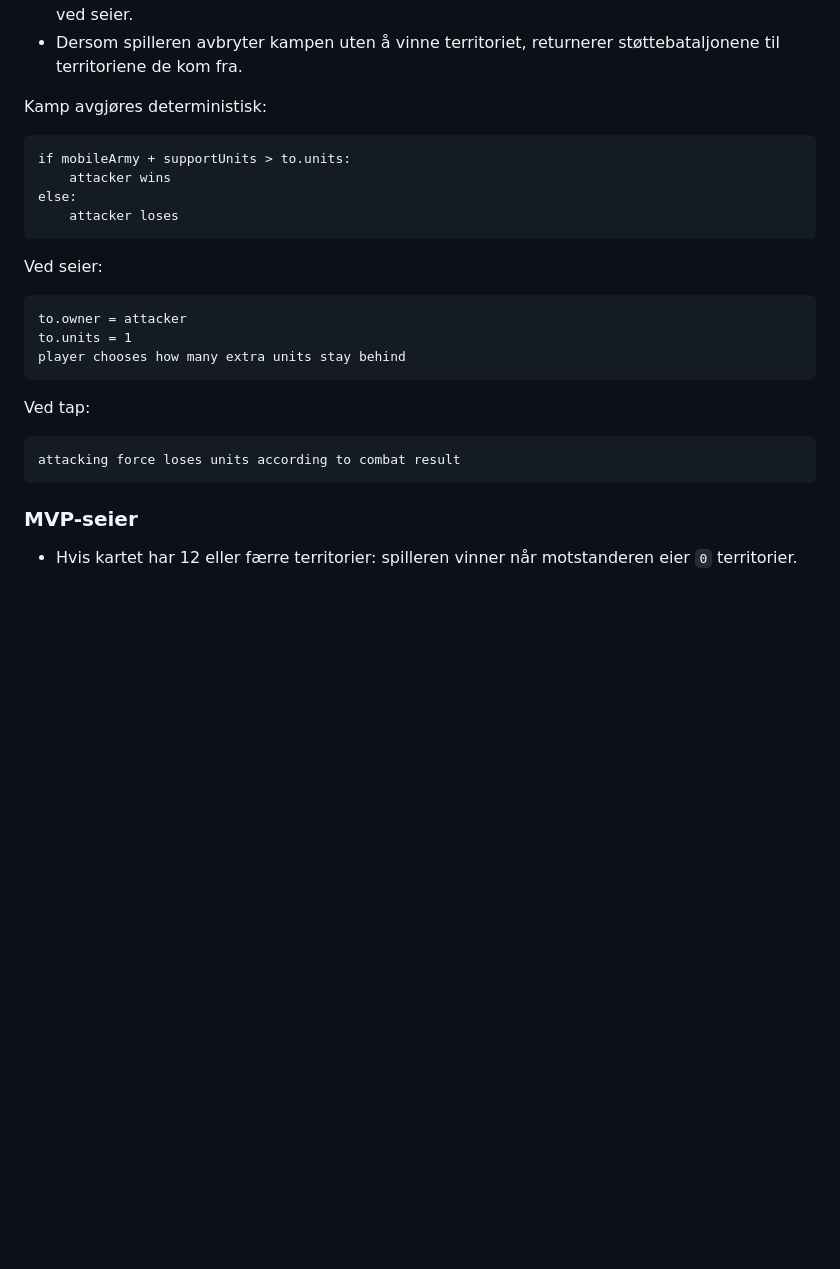
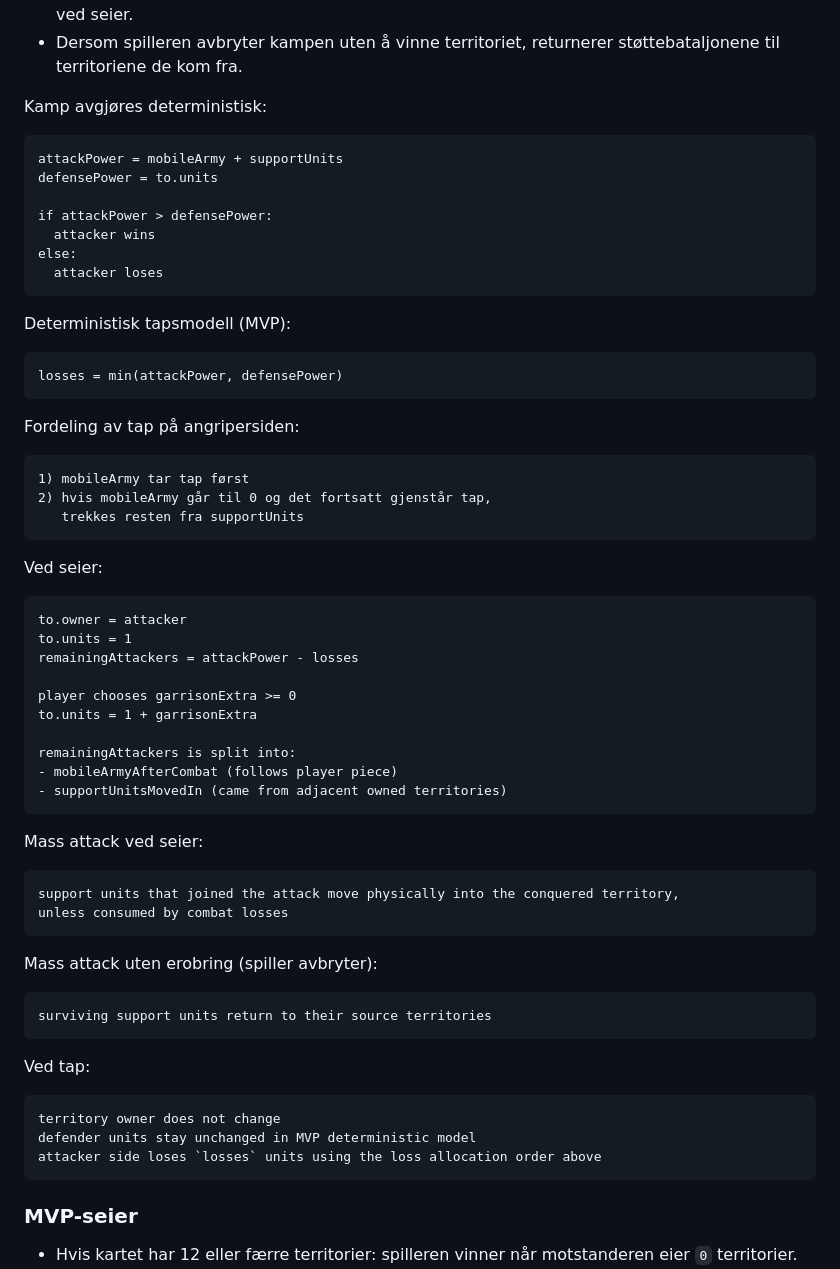
Before and after one commit to planhuggern/poker-clock, a Markdown page: memory/oslo-conquest-spec.md, the part around the change. Rendered like a GitHub page; blank space fills up the shorter version.

Commit message:
Implement deterministic combat resolution and loss allocation for mobile army and support units

````diff
--- a/memory/oslo-conquest-spec.md
+++ b/memory/oslo-conquest-spec.md
@@ -71,10 +71,27 @@ Spillet er turbasert, og bare aktiv spiller kan utføre handlinger.
 Kamp avgjøres deterministisk:
 
 ```txt
-if mobileArmy + supportUnits > to.units:
-    attacker wins
+attackPower = mobileArmy + supportUnits
+defensePower = to.units
+
+if attackPower > defensePower:
+  attacker wins
 else:
-    attacker loses
+  attacker loses
+```
+
+Deterministisk tapsmodell (MVP):
+
+```txt
+losses = min(attackPower, defensePower)
+```
+
+Fordeling av tap på angripersiden:
+
+```txt
+1) mobileArmy tar tap først
+2) hvis mobileArmy går til 0 og det fortsatt gjenstår tap,
+   trekkes resten fra supportUnits
 ```
 
 Ved seier:
@@ -82,13 +99,35 @@ Ved seier:
 ```txt
 to.owner = attacker
 to.units = 1
-player chooses how many extra units stay behind
+remainingAttackers = attackPower - losses
+
+player chooses garrisonExtra >= 0
+to.units = 1 + garrisonExtra
+
+remainingAttackers is split into:
+- mobileArmyAfterCombat (follows player piece)
+- supportUnitsMovedIn (came from adjacent owned territories)
+```
+
+Mass attack ved seier:
+
+```txt
+support units that joined the attack move physically into the conquered territory,
+unless consumed by combat losses
+```
+
+Mass attack uten erobring (spiller avbryter):
+
+```txt
+surviving support units return to their source territories
 ```
 
 Ved tap:
 
 ```txt
-attacking force loses units according to combat result
+territory owner does not change
+defender units stay unchanged in MVP deterministic model
+attacker side loses `losses` units using the loss allocation order above
 ```
 
 ### MVP-seier
````
